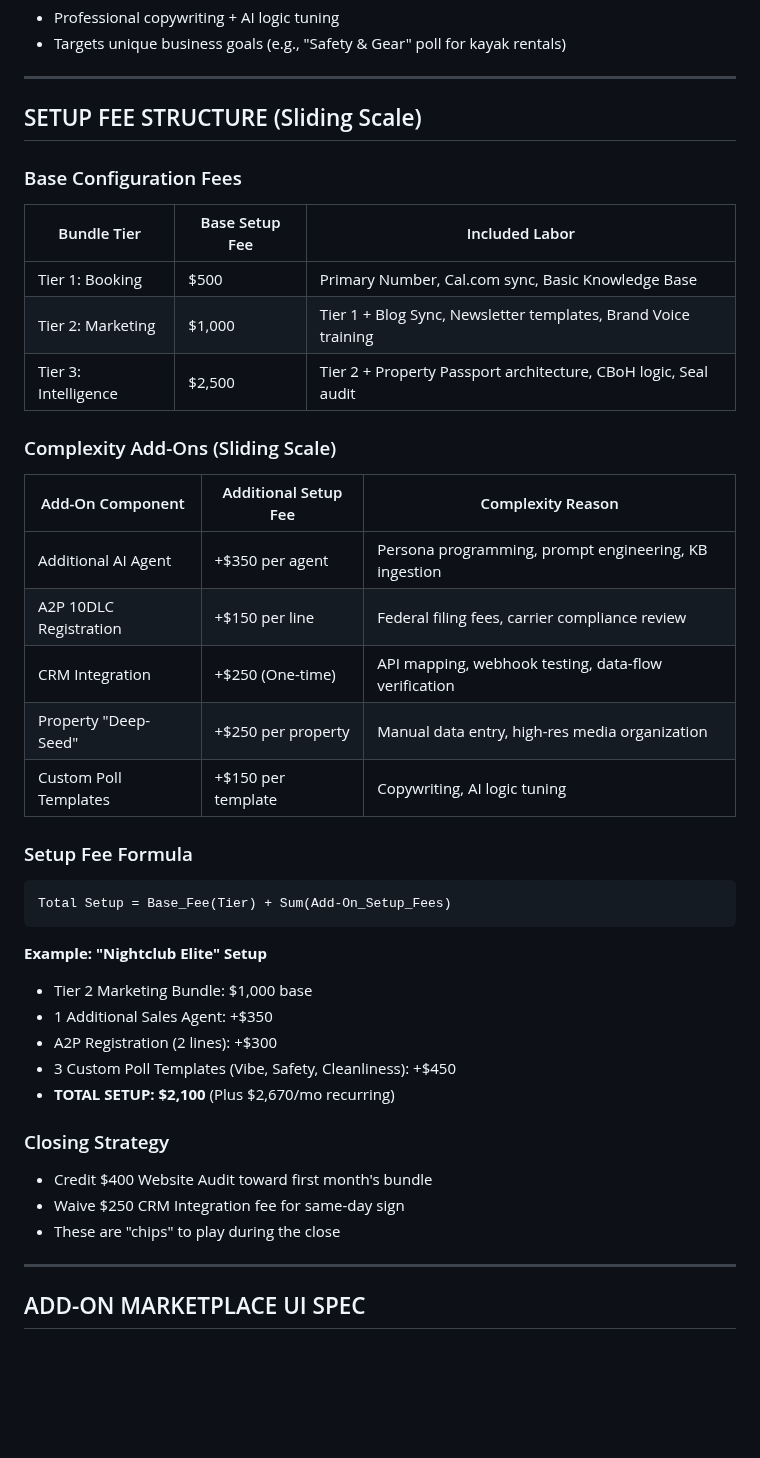
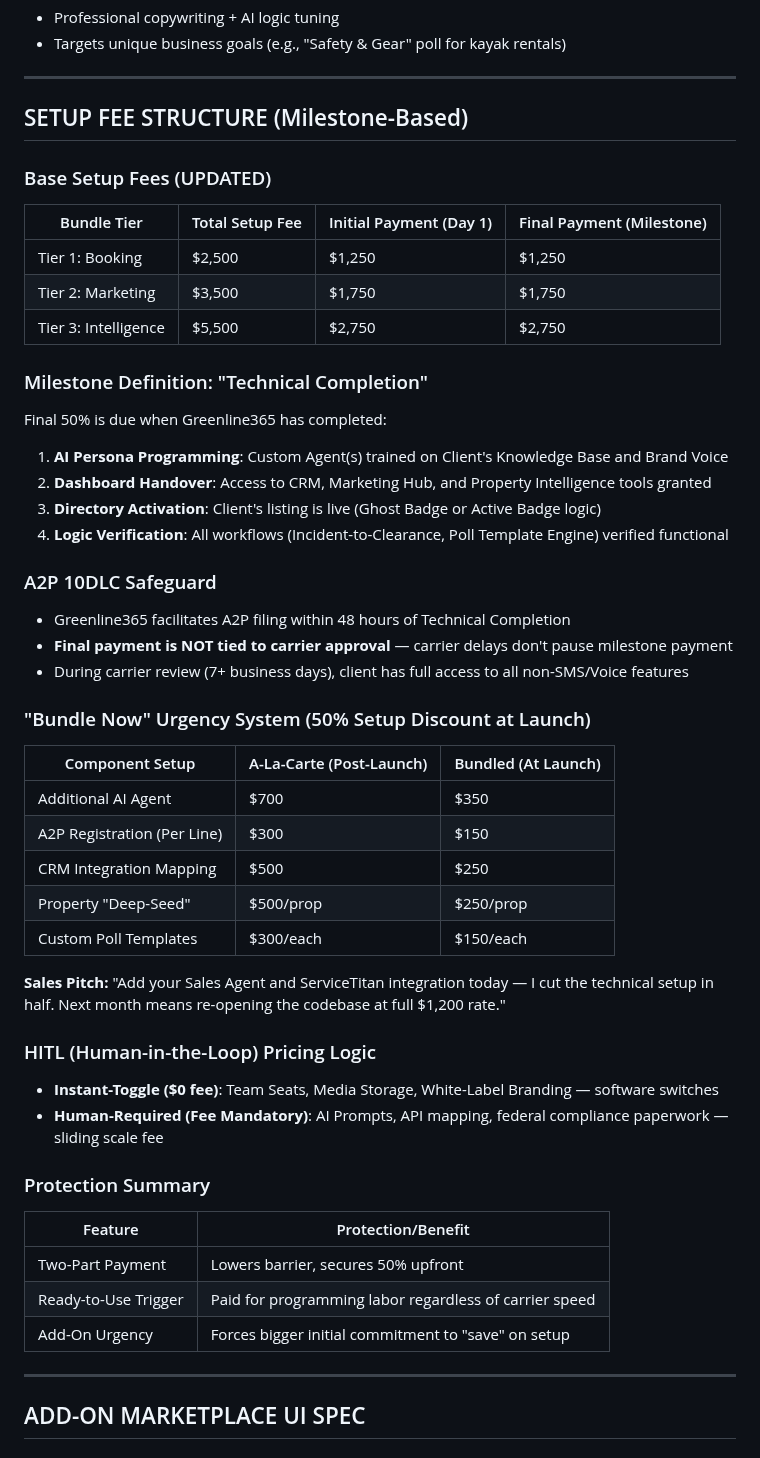
Before and after one commit to jaredtucker13-byte/greenline365-web, a Markdown page: memory/PRICING_STACK.md, the part around the change. Drawn GitHub-style; blank space fills up the shorter version.

Commit message:
auto-commit for cfbc708b-8b7d-4a9a-8511-0f528bfd2066

````diff
--- a/memory/PRICING_STACK.md
+++ b/memory/PRICING_STACK.md
@@ -102,42 +102,51 @@
 
 ---
 
-## SETUP FEE STRUCTURE (Sliding Scale)
+## SETUP FEE STRUCTURE (Milestone-Based)
 
-### Base Configuration Fees
+### Base Setup Fees (UPDATED)
 
-| Bundle Tier | Base Setup Fee | Included Labor |
+| Bundle Tier | Total Setup Fee | Initial Payment (Day 1) | Final Payment (Milestone) |
+|---|---|---|---|
+| Tier 1: Booking | $2,500 | $1,250 | $1,250 |
+| Tier 2: Marketing | $3,500 | $1,750 | $1,750 |
+| Tier 3: Intelligence | $5,500 | $2,750 | $2,750 |
+
+### Milestone Definition: "Technical Completion"
+Final 50% is due when Greenline365 has completed:
+1. **AI Persona Programming**: Custom Agent(s) trained on Client's Knowledge Base and Brand Voice
+2. **Dashboard Handover**: Access to CRM, Marketing Hub, and Property Intelligence tools granted
+3. **Directory Activation**: Client's listing is live (Ghost Badge or Active Badge logic)
+4. **Logic Verification**: All workflows (Incident-to-Clearance, Poll Template Engine) verified functional
+
+### A2P 10DLC Safeguard
+- Greenline365 facilitates A2P filing within 48 hours of Technical Completion
+- **Final payment is NOT tied to carrier approval** — carrier delays don't pause milestone payment
+- During carrier review (7+ business days), client has full access to all non-SMS/Voice features
+
+### "Bundle Now" Urgency System (50% Setup Discount at Launch)
+
+| Component Setup | A-La-Carte (Post-Launch) | Bundled (At Launch) |
 |---|---|---|
-| Tier 1: Booking | $500 | Primary Number, Cal.com sync, Basic Knowledge Base |
-| Tier 2: Marketing | $1,000 | Tier 1 + Blog Sync, Newsletter templates, Brand Voice training |
-| Tier 3: Intelligence | $2,500 | Tier 2 + Property Passport architecture, CBoH logic, Seal audit |
+| Additional AI Agent | $700 | $350 |
+| A2P Registration (Per Line) | $300 | $150 |
+| CRM Integration Mapping | $500 | $250 |
+| Property "Deep-Seed" | $500/prop | $250/prop |
+| Custom Poll Templates | $300/each | $150/each |
 
-### Complexity Add-Ons (Sliding Scale)
+**Sales Pitch:** "Add your Sales Agent and ServiceTitan integration today — I cut the technical setup in half. Next month means re-opening the codebase at full $1,200 rate."
 
-| Add-On Component | Additional Setup Fee | Complexity Reason |
-|---|---|---|
-| Additional AI Agent | +$350 per agent | Persona programming, prompt engineering, KB ingestion |
-| A2P 10DLC Registration | +$150 per line | Federal filing fees, carrier compliance review |
-| CRM Integration | +$250 (One-time) | API mapping, webhook testing, data-flow verification |
-| Property "Deep-Seed" | +$250 per property | Manual data entry, high-res media organization |
-| Custom Poll Templates | +$150 per template | Copywriting, AI logic tuning |
+### HITL (Human-in-the-Loop) Pricing Logic
+- **Instant-Toggle ($0 fee)**: Team Seats, Media Storage, White-Label Branding — software switches
+- **Human-Required (Fee Mandatory)**: AI Prompts, API mapping, federal compliance paperwork — sliding scale fee
 
-### Setup Fee Formula
-```
-Total Setup = Base_Fee(Tier) + Sum(Add-On_Setup_Fees)
-```
+### Protection Summary
 
-**Example: "Nightclub Elite" Setup**
-- Tier 2 Marketing Bundle: $1,000 base
-- 1 Additional Sales Agent: +$350
-- A2P Registration (2 lines): +$300
-- 3 Custom Poll Templates (Vibe, Safety, Cleanliness): +$450
-- **TOTAL SETUP: $2,100** (Plus $2,670/mo recurring)
-
-### Closing Strategy
-- Credit $400 Website Audit toward first month's bundle
-- Waive $250 CRM Integration fee for same-day sign
-- These are "chips" to play during the close
+| Feature | Protection/Benefit |
+|---|---|
+| Two-Part Payment | Lowers barrier, secures 50% upfront |
+| Ready-to-Use Trigger | Paid for programming labor regardless of carrier speed |
+| Add-On Urgency | Forces bigger initial commitment to "save" on setup |
 
 ---
 
````
